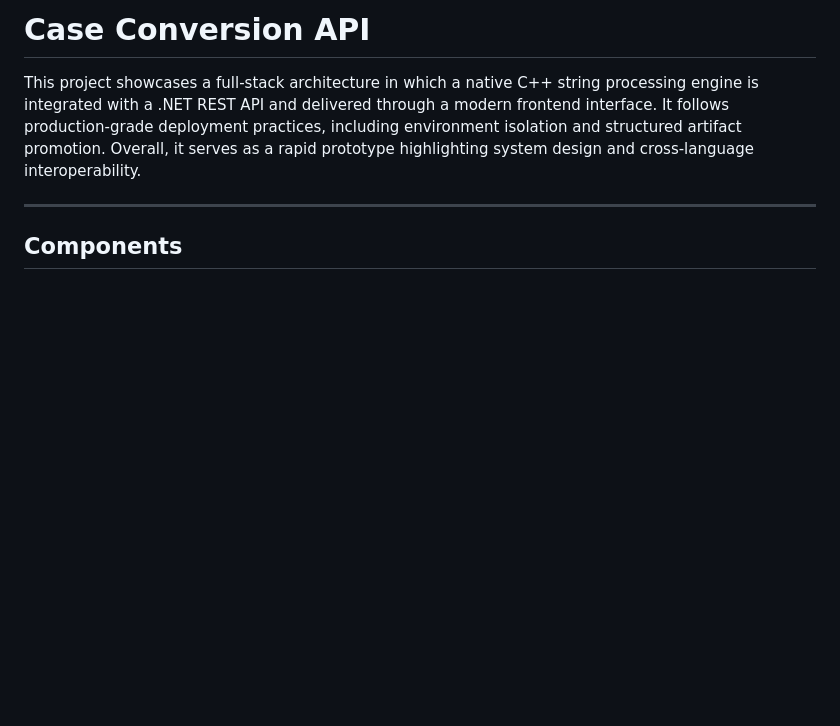
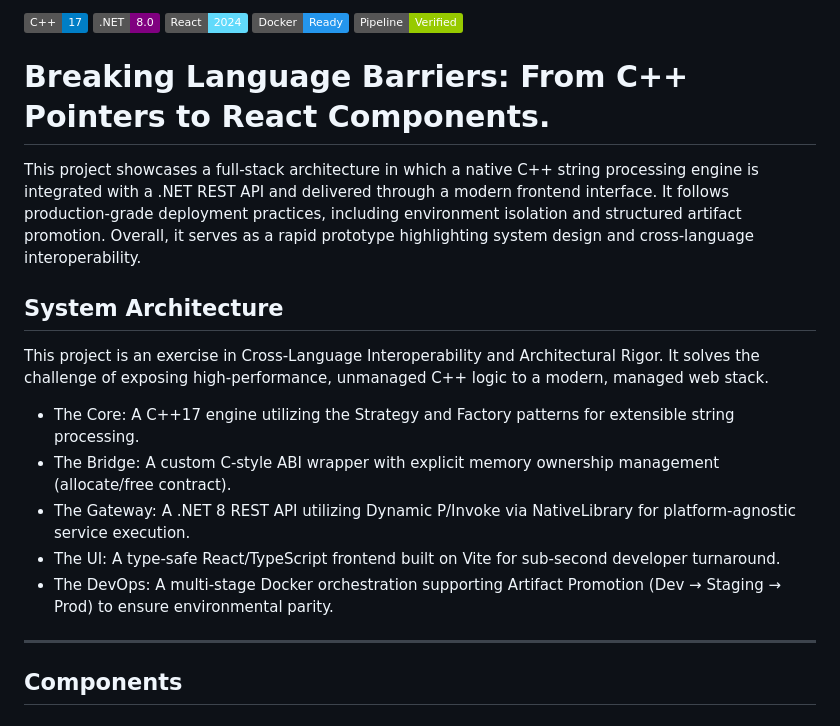
Before and after one commit to nitish-singh128/case-conversion-api, a Markdown page: README.md, the part around the change. Rendered like a GitHub page; badges without logos; blank space fills up the shorter version.

```diff
--- a/README.md
+++ b/README.md
@@ -1,6 +1,22 @@
-# Case Conversion API
+![C++](https://img.shields.io/badge/C++-17-blue.svg)
+![.NET](https://img.shields.io/badge/.NET-8.0-purple.svg)
+![React](https://img.shields.io/badge/React-2024-61DAFB.svg)
+![Docker](https://img.shields.io/badge/Docker-Ready-2496ED.svg)
+![CI/CD](https://img.shields.io/badge/Pipeline-Verified-green.svg)
+
+# Breaking Language Barriers: From C++ Pointers to React Components.
 
 This project showcases a full-stack architecture in which a native C++ string processing engine is integrated with a .NET REST API and delivered through a modern frontend interface. It follows production-grade deployment practices, including environment isolation and structured artifact promotion. Overall, it serves as a rapid prototype highlighting system design and cross-language interoperability.
+
+## System Architecture
+
+This project is an exercise in Cross-Language Interoperability and Architectural Rigor. It solves the challenge of exposing high-performance, unmanaged C++ logic to a modern, managed web stack.
+
+- The Core: A C++17 engine utilizing the Strategy and Factory patterns for extensible string processing.
+- The Bridge: A custom C-style ABI wrapper with explicit memory ownership management (allocate/free contract).
+- The Gateway: A .NET 8 REST API utilizing Dynamic P/Invoke via NativeLibrary for platform-agnostic service execution.
+- The UI: A type-safe React/TypeScript frontend built on Vite for sub-second developer turnaround.
+- The DevOps: A multi-stage Docker orchestration supporting Artifact Promotion (Dev → Staging → Prod) to ensure environmental parity.
 
 ---
 
```
